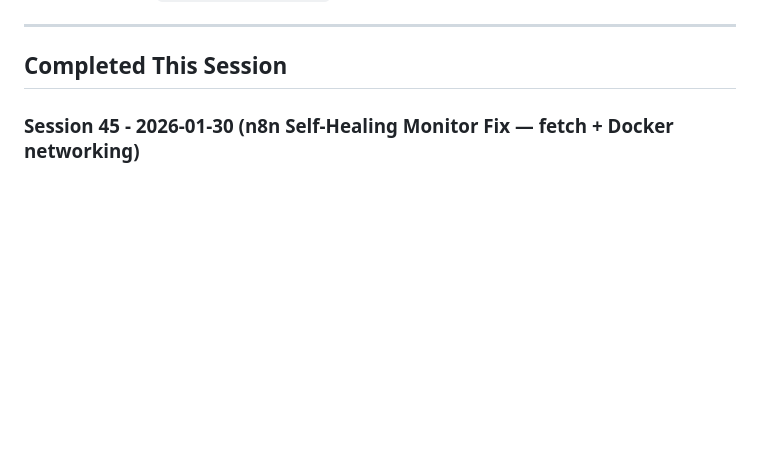
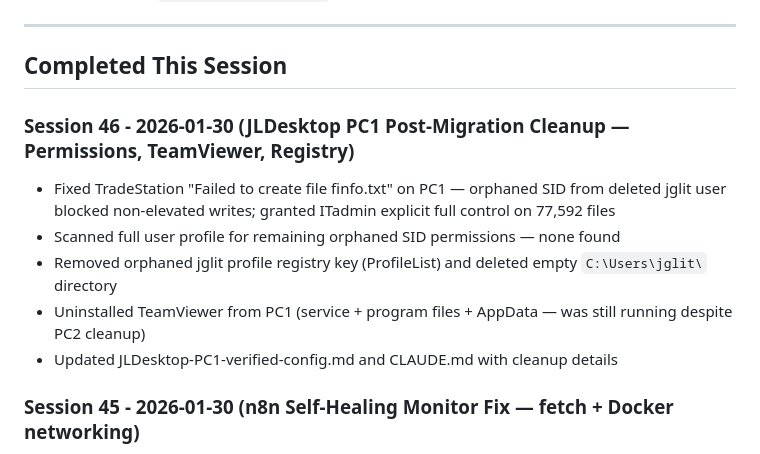
Before and after one commit to jefflitt1/claude-hub, a Markdown page: docs/session-notes.md, the part around one of its changes. Rendered like a GitHub page; blank space fills up the shorter version.

Commit message:
Session 46 recap: JLDesktop PC1 post-migration cleanup
Fixed TradeStation permissions (orphaned SID), removed TeamViewer,
cleaned registry and leftover profile directory.

Co-Authored-By: Claude Opus 4.5 <noreply@anthropic.com>

```diff
--- a/docs/session-notes.md
+++ b/docs/session-notes.md
@@ -5,6 +5,13 @@
 ---
 
 ## Completed This Session
+
+### Session 46 - 2026-01-30 (JLDesktop PC1 Post-Migration Cleanup — Permissions, TeamViewer, Registry)
+- Fixed TradeStation "Failed to create file finfo.txt" on PC1 — orphaned SID from deleted jglit user blocked non-elevated writes; granted ITadmin explicit full control on 77,592 files
+- Scanned full user profile for remaining orphaned SID permissions — none found
+- Removed orphaned jglit profile registry key (ProfileList) and deleted empty `C:\Users\jglit\` directory
+- Uninstalled TeamViewer from PC1 (service + program files + AppData — was still running despite PC2 cleanup)
+- Updated JLDesktop-PC1-verified-config.md and CLAUDE.md with cleanup details
 
 ### Session 45 - 2026-01-30 (n8n Self-Healing Monitor Fix — fetch + Docker networking)
 - Fixed Self-Healing Monitor workflow (`JaTL7b6ka9mH4MuJ`) — was failing every 15 min with 3 bugs
```
Also changed, not shown: other parts of docs/session-notes.md (+1 -1 lines), docs/it-agent/JLDesktop-PC1-verified-config.md (+2 -0 lines), 1 other file.
